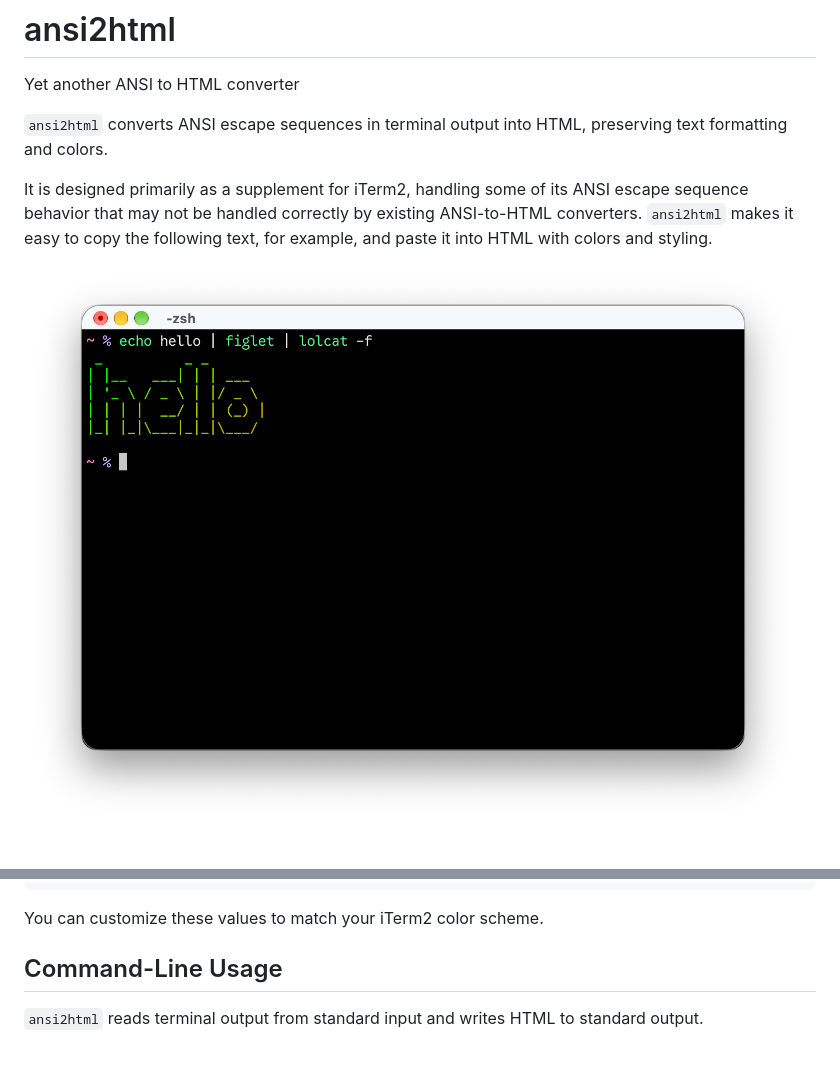
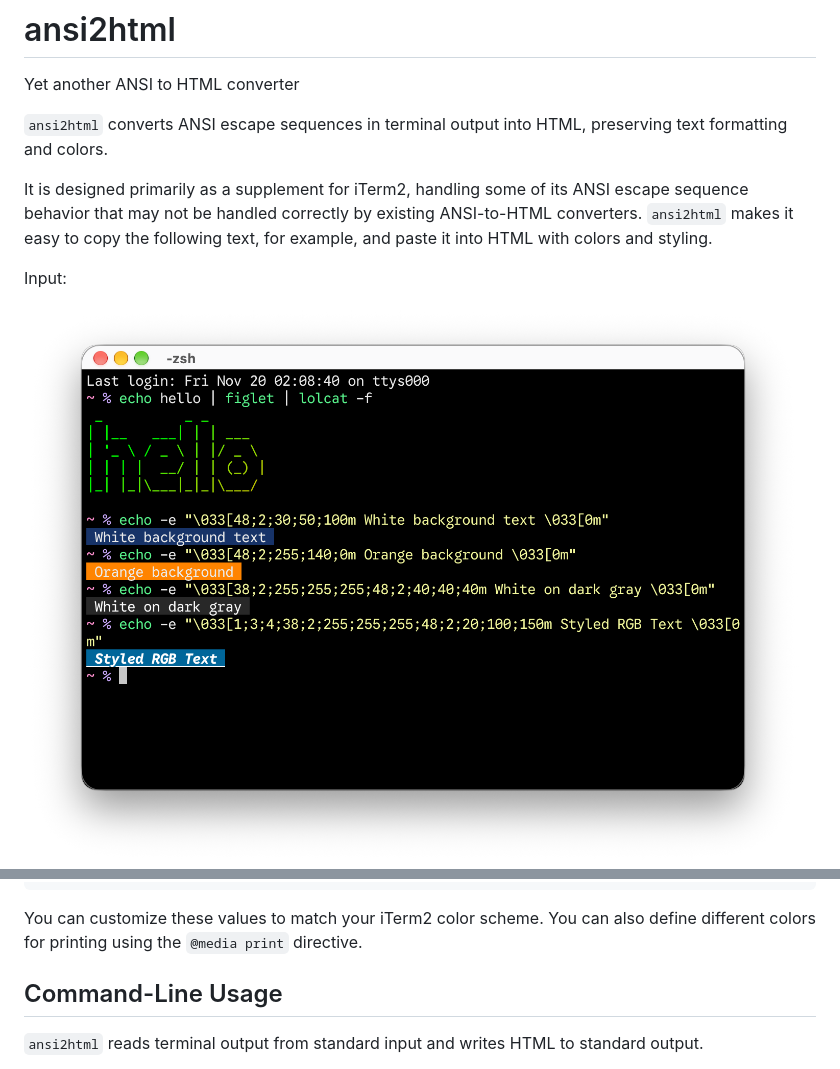
Before and after one commit to takahirokosaka/ansi2html-260414-ayqcj, a Markdown page: README.md, 2 parts joined by grey strips. Drawn GitHub-style; pictures changed too: color.png; blank space fills up the shorter version.

````diff
--- a/README.md
+++ b/README.md
@@ -6,4 +6,6 @@ Yet another ANSI to HTML converter
 
 It is designed primarily as a supplement for iTerm2, handling some of its ANSI escape sequence behavior that may not be handled correctly by existing ANSI-to-HTML converters. `ansi2html` makes it easy to copy the following text, for example, and paste it into HTML with colors and styling.
 
+Input:
+
 ![color.png](<./color.png>)
@@ -94,7 +105,7 @@ Define the variables in your HTML:
 }
 ```
 
-You can customize these values to match your iTerm2 color scheme.
+You can customize these values to match your iTerm2 color scheme. You can also define different colors for printing using the `@media print` directive.
 
 ## Command-Line Usage
 
````
Also changed, not shown: other parts of README.md (+9 -0 lines).
